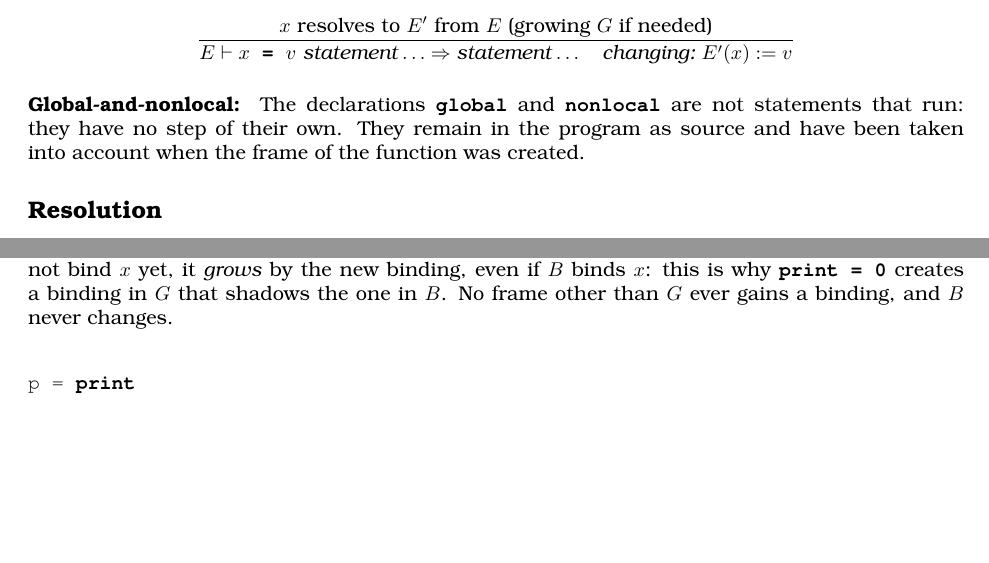
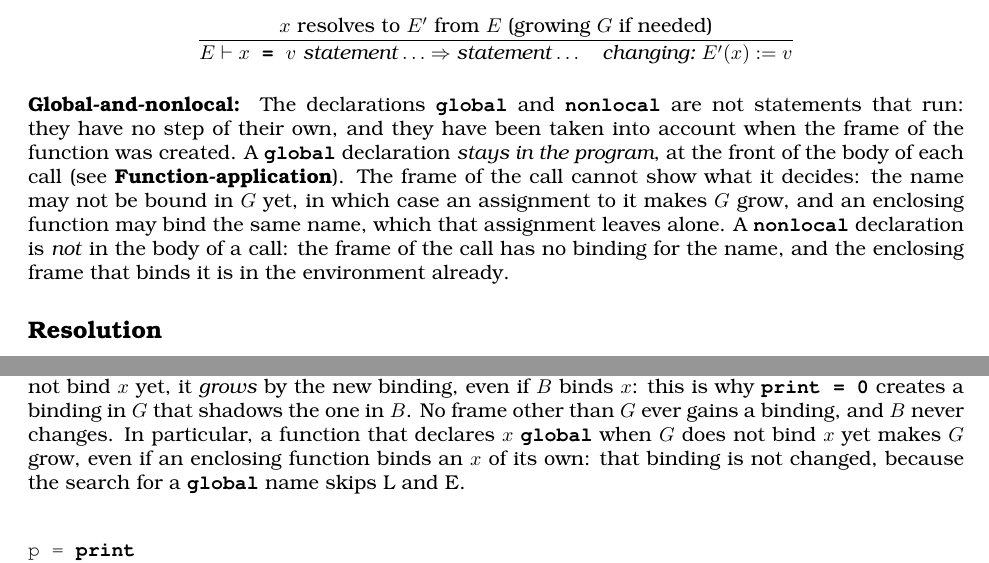
Before and after one commit to source-academy/py-slang, a LaTeX document (docs/specs/python_4_estepper.tex, which reads docs/specs/python_4_estepper_rules.tex): two parts of pages 4 and 5 of 7, joined at a grey line, cut so that both start at the same text, the shorter picture padded with empty space. Compiled offline with pdfLaTeX.

Commit message:
spec: the global declaration stays in the body of a call, the nonlocal one does not; G alone grows
Co-Authored-By: Claude Sonnet 5.5 <noreply@anthropic.com>

```diff
--- a/docs/specs/python_4_estepper_rules.tex
+++ b/docs/specs/python_4_estepper_rules.tex
@@ -289,9 +289,15 @@ substitution model cannot express.}
 }
 
 \sEntry{Global-and-nonlocal}{The declarations \sCode{global} and
-\sCode{nonlocal} are not statements that run: they have no step of their own.
-They remain in the program as source and have been taken into account when
-the frame of the function was created.}
+\sCode{nonlocal} are not statements that run: they have no step of their own,
+and they have been taken into account when the frame of the function was created.
+A \sCode{global} declaration \emph{stays in the program}, at the front of the
+body of each call (see \textbf{Function-application}). The frame of the call
+cannot show what it decides: the name may not be bound in $G$ yet, in which case
+an assignment to it makes $G$ grow, and an enclosing function may bind the same
+name, which that assignment leaves alone. A \sCode{nonlocal} declaration is
+\emph{not} in the body of a call: the frame of the call has no binding for the
+name, and the enclosing frame that binds it is in the environment already.}
 
 \subsection*{Resolution}
 
@@ -330,6 +336,9 @@ G) or \sCode{nonlocal} (then it is to E). At the top level, L is G. If G does no
 bind $x$ yet, it \emph{grows} by the new binding, even if $B$ binds $x$: this is
 why \sCode{print = 0} creates a binding in $G$ that shadows the one in $B$. No
 frame other than $G$ ever gains a binding, and $B$ never changes.
+In particular, a function that declares $x$ \sCode{global} when $G$ does not bind $x$
+yet makes $G$ grow, even if an enclosing function binds an $x$ of its own: that
+binding is not changed, because the search for a \sCode{global} name skips L and E.
 
 \paragraph{Example.}
 \begin{lstlisting}
```
